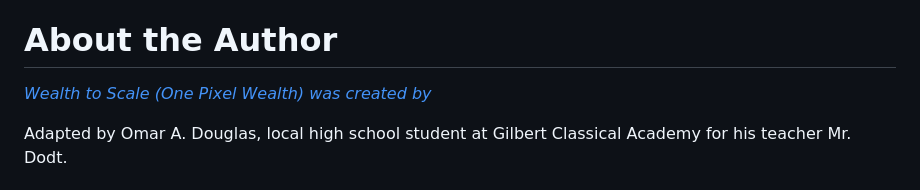
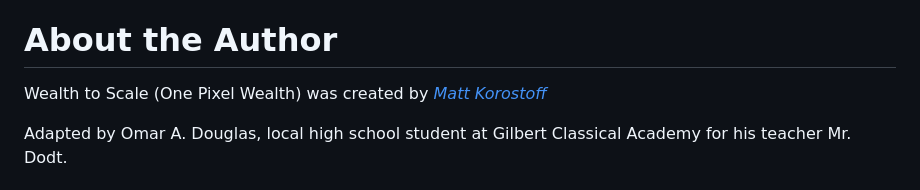
Before and after one commit to OADouglas/Wealth-To-Scale-Adapted-For-Classroom, a Markdown page: README.md, the part around the change. GitHub-like rendering.

```diff
--- a/README.md
+++ b/README.md
@@ -53,7 +53,7 @@ _[A note on the role of citations in this project](https://github.com/MKorostoff
 - [Efficacy of cash transfers](https://www.givedirectly.org/research-on-cash-transfers/)
 
 # About the Author
-_[Wealth to Scale (One Pixel Wealth) was created by](https://mkorostoff.github.io/)_
+Wealth to Scale (One Pixel Wealth) was created by  _[Matt Korostoff](https://mkorostoff.github.io/)_
 
 Adapted by Omar A. Douglas, local high school student at Gilbert Classical Academy for his teacher Mr. Dodt.
 
```
